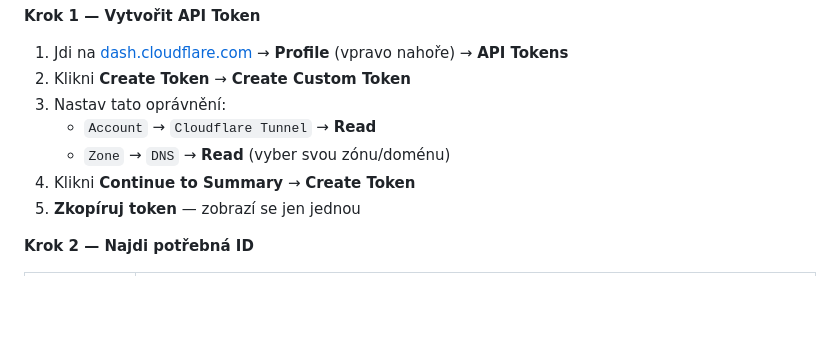
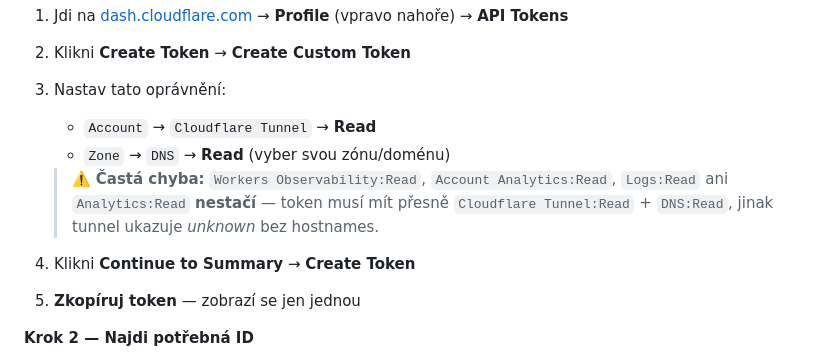
Before and after one commit to pavel-z-ostravy/LXC-Automat, a Markdown page: README.cs.md, the part around the change. Drawn GitHub-style; blank space fills up the shorter version.

```diff
--- a/README.cs.md
+++ b/README.cs.md
@@ -106,6 +106,8 @@ Cloudflare modul potřebuje API token s read přístupem k tunnelu a DNS zóně.
 3. Nastav tato oprávnění:
    - `Account` → `Cloudflare Tunnel` → **Read**
    - `Zone` → `DNS` → **Read** (vyber svou zónu/doménu)
+
+   > ⚠️ **Častá chyba:** `Workers Observability:Read`, `Account Analytics:Read`, `Logs:Read` ani `Analytics:Read` **nestačí** — token musí mít přesně `Cloudflare Tunnel:Read` + `DNS:Read`, jinak tunnel ukazuje *unknown* bez hostnames.
 4. Klikni **Continue to Summary** → **Create Token**
 5. **Zkopíruj token** — zobrazí se jen jednou
 
```
Also changed, not shown: README.md (+2 -0 lines).
